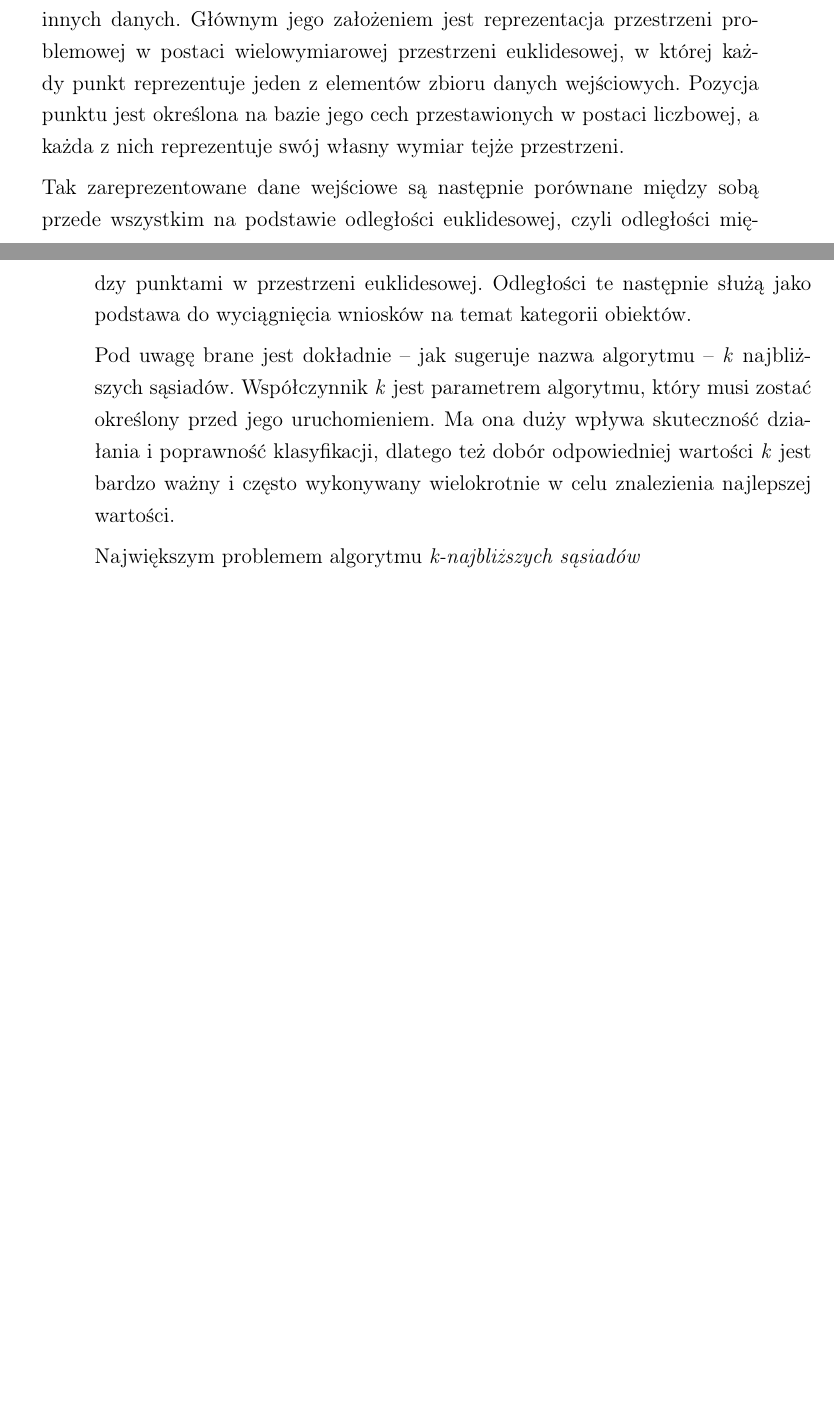
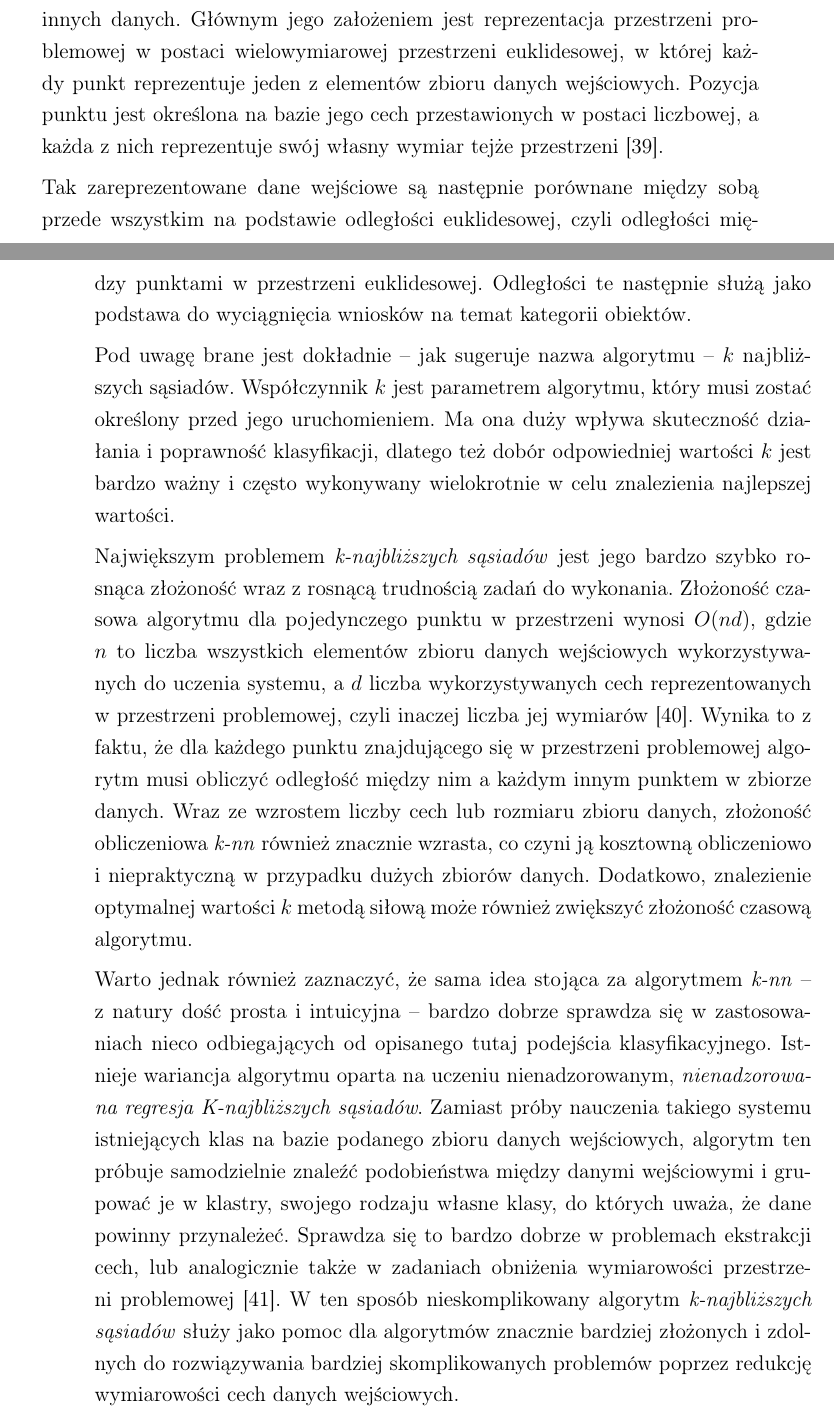
Before and after one commit to mMosiur/Magisterium-Informatyka, a LaTeX thesis (Thesis/thesis.tex, which reads Thesis/chapters/1-teoria.tex): two parts of pages 22 and 23 of 30 before the commit and two parts of pages 22 and 23 of 31 after it, joined at a grey line, cut so that both start at the same text, the shorter picture padded with empty space. Compiled offline with pdfLaTeX.

Commit message:
Dokończenie przykładów uczenia nadzorowanego

```diff
--- a/Thesis/chapters/1-teoria.tex
+++ b/Thesis/chapters/1-teoria.tex
@@ -341,16 +341,26 @@ Algorytmów wykorzystywanych do klasyfikacji jest bardzo wiele, warto jednak prz
         Jest to drugi z bardzo dobrze znanych algorytmów klasyfikacyjnych godnych omówienia.
         Używany jest do klasyfikacji danych na podstawie podobieństwa do innych danych.
         Głównym jego założeniem jest reprezentacja przestrzeni problemowej w postaci wielowymiarowej przestrzeni euklidesowej, w której każdy punkt reprezentuje jeden z elementów zbioru danych wejściowych.
-        Pozycja punktu jest określona na bazie jego cech przestawionych w postaci liczbowej, a każda z nich reprezentuje swój własny wymiar tejże przestrzeni.
+        Pozycja punktu jest określona na bazie jego cech przestawionych w postaci liczbowej, a każda z nich reprezentuje swój własny wymiar tejże przestrzeni \cite{kramer2013k}.
 
         Tak zareprezentowane dane wejściowe są następnie porównane między sobą przede wszystkim na podstawie odległości euklidesowej, czyli odległości między punktami w przestrzeni euklidesowej.
         Odległości te następnie służą jako podstawa do wyciągnięcia wniosków na temat kategorii obiektów.
 
-        Pod uwagę brane jest dokładnie -- jak sugeruje nazwa algorytmu --  \emph{k} najbliższych sąsiadów.
-        Współczynnik \emph{k} jest parametrem algorytmu, który musi zostać określony przed jego uruchomieniem.
-        Ma ona duży wpływa skuteczność działania i poprawność klasyfikacji, dlatego też dobór odpowiedniej wartości \emph{k} jest bardzo ważny i często wykonywany wielokrotnie w celu znalezienia najlepszej wartości.
+        Pod uwagę brane jest dokładnie -- jak sugeruje nazwa algorytmu -- $k$ najbliższych sąsiadów.
+        Współczynnik $k$ jest parametrem algorytmu, który musi zostać określony przed jego uruchomieniem.
+        Ma ona duży wpływa skuteczność działania i poprawność klasyfikacji, dlatego też dobór odpowiedniej wartości $k$ jest bardzo ważny i często wykonywany wielokrotnie w celu znalezienia najlepszej wartości.
 
-        Największym problemem algorytmu \emph{k-najbliższych sąsiadów}
+        Największym problemem \emph{k-najbliższych sąsiadów} jest jego bardzo szybko rosnąca złożoność wraz z rosnącą trudnością zadań do wykonania.
+        Złożoność czasowa algorytmu dla pojedynczego punktu w przestrzeni wynosi $O(nd)$, gdzie $n$ to liczba wszystkich elementów zbioru danych wejściowych wykorzystywanych do uczenia systemu, a $d$ liczba wykorzystywanych cech reprezentowanych w przestrzeni problemowej, czyli inaczej liczba jej wymiarów \cite{laviale2023deep}.
+        Wynika to z faktu, że dla każdego punktu znajdującego się w przestrzeni problemowej algorytm musi obliczyć odległość między nim a każdym innym punktem w zbiorze danych.
+        Wraz ze wzrostem liczby cech lub rozmiaru zbioru danych, złożoność obliczeniowa \emph{k-nn} również znacznie wzrasta, co czyni ją kosztowną obliczeniowo i niepraktyczną w przypadku dużych zbiorów danych.
+        Dodatkowo, znalezienie optymalnej wartości $k$ metodą siłową może również zwiększyć złożoność czasową algorytmu.
+
+        Warto jednak również zaznaczyć, że sama idea stojąca za algorytmem \emph{k-nn} -- z natury dość prosta i intuicyjna -- bardzo dobrze sprawdza się w zastosowaniach nieco odbiegających od opisanego tutaj podejścia klasyfikacyjnego.
+        Istnieje wariancja algorytmu oparta na uczeniu nienadzorowanym, \emph{nienadzorowana regresja K-najbliższych sąsiadów}.
+        Zamiast próby nauczenia takiego systemu istniejących klas na bazie podanego zbioru danych wejściowych, algorytm ten próbuje samodzielnie znaleźć podobieństwa między danymi wejściowymi i grupować je w klastry, swojego rodzaju własne klasy, do których uważa, że dane powinny przynależeć.
+        Sprawdza się to bardzo dobrze w problemach ekstrakcji cech, lub analogicznie także w zadaniach obniżenia wymiarowości przestrzeni problemowej \cite{wang2015accelerating}.
+        W ten sposób nieskomplikowany algorytm \emph{k-najbliższych sąsiadów} służy jako pomoc dla algorytmów znacznie bardziej złożonych i zdolnych do rozwiązywania bardziej skomplikowanych problemów poprzez redukcję wymiarowości cech danych wejściowych.
 
 \end{itemize}
 
```
Also changed, not shown: Thesis/refs.bib (+25 -0 lines).
